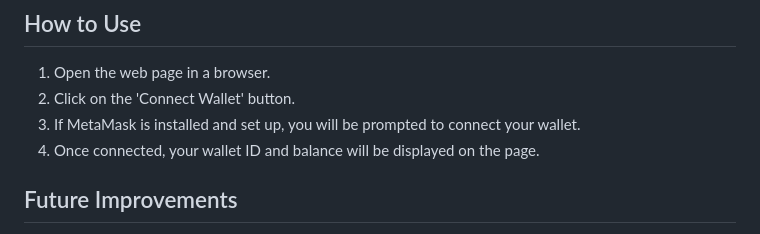
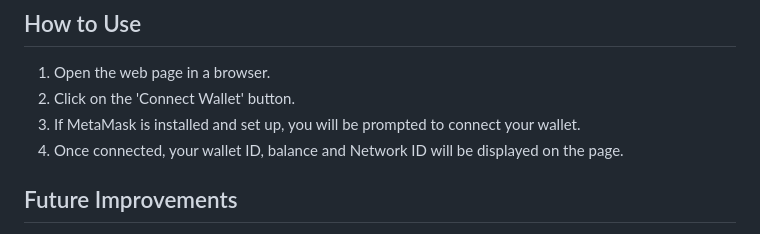
Before and after one commit to tomboszko/PIXELBOTS, a Markdown page: README.md, the part around the change. GitHub-like rendering.

```diff
--- a/README.md
+++ b/README.md
@@ -64,7 +64,7 @@ Here's the link to download and to the documentation for Metamask wallet [Metama
 1. Open the web page in a browser.
 2. Click on the 'Connect Wallet' button.
 3. If MetaMask is installed and set up, you will be prompted to connect your wallet.
-4. Once connected, your wallet ID and balance will be displayed on the page.
+4. Once connected, your wallet ID, balance and Network ID will be displayed on the page.
 
 ## Future Improvements
 
```
